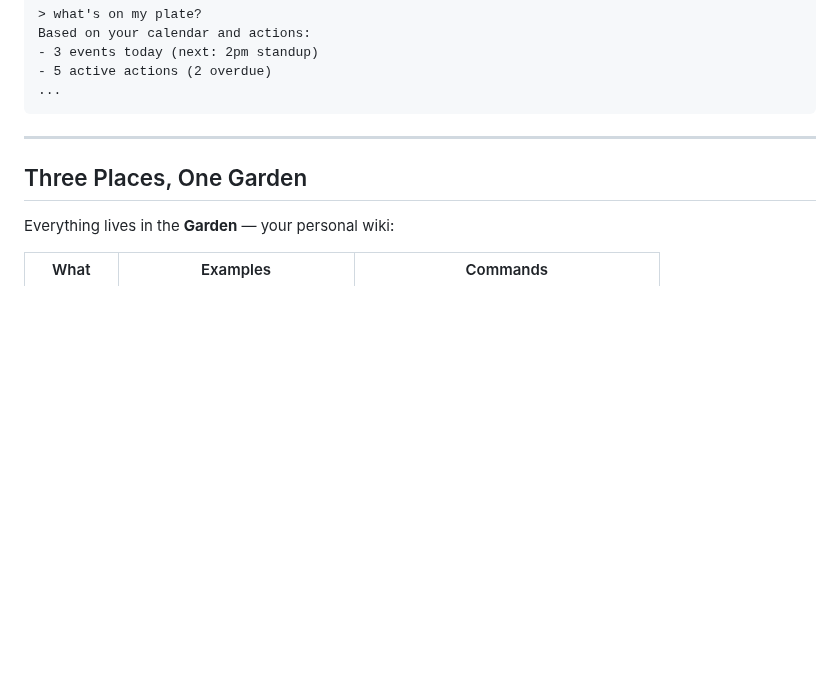
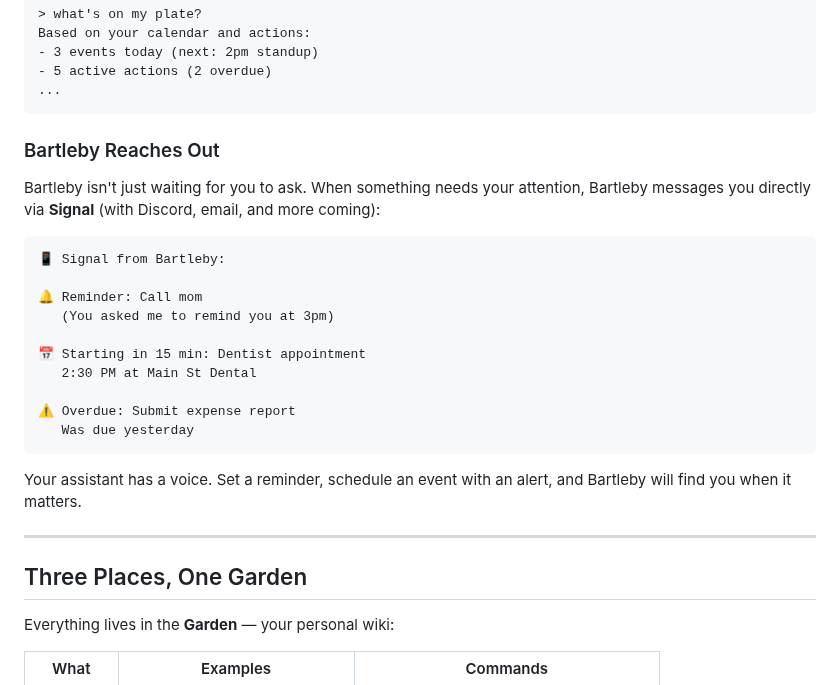
Before and after one commit to JussaMouse/bartleby, a Markdown page: README.md, the part around the change. Rendered like a GitHub page; blank space fills up the shorter version.

Commit message:
docs: highlight Bartleby's proactive messaging via Signal
Bartleby reaches out when things need attention:
- Reminders fire via Signal
- Event alerts before meetings
- Overdue notifications
- Future: Discord, email, more channels

````diff
--- a/README.md
+++ b/README.md
@@ -26,6 +26,25 @@ Based on your calendar and actions:
 - 5 active actions (2 overdue)
 ...
 ```
+
+### Bartleby Reaches Out
+
+Bartleby isn't just waiting for you to ask. When something needs your attention, Bartleby messages you directly via **Signal** (with Discord, email, and more coming):
+
+```
+📱 Signal from Bartleby:
+
+🔔 Reminder: Call mom
+   (You asked me to remind you at 3pm)
+
+📅 Starting in 15 min: Dentist appointment
+   2:30 PM at Main St Dental
+
+⚠️ Overdue: Submit expense report
+   Was due yesterday
+```
+
+Your assistant has a voice. Set a reminder, schedule an event with an alert, and Bartleby will find you when it matters.
 
 ---
 
````
